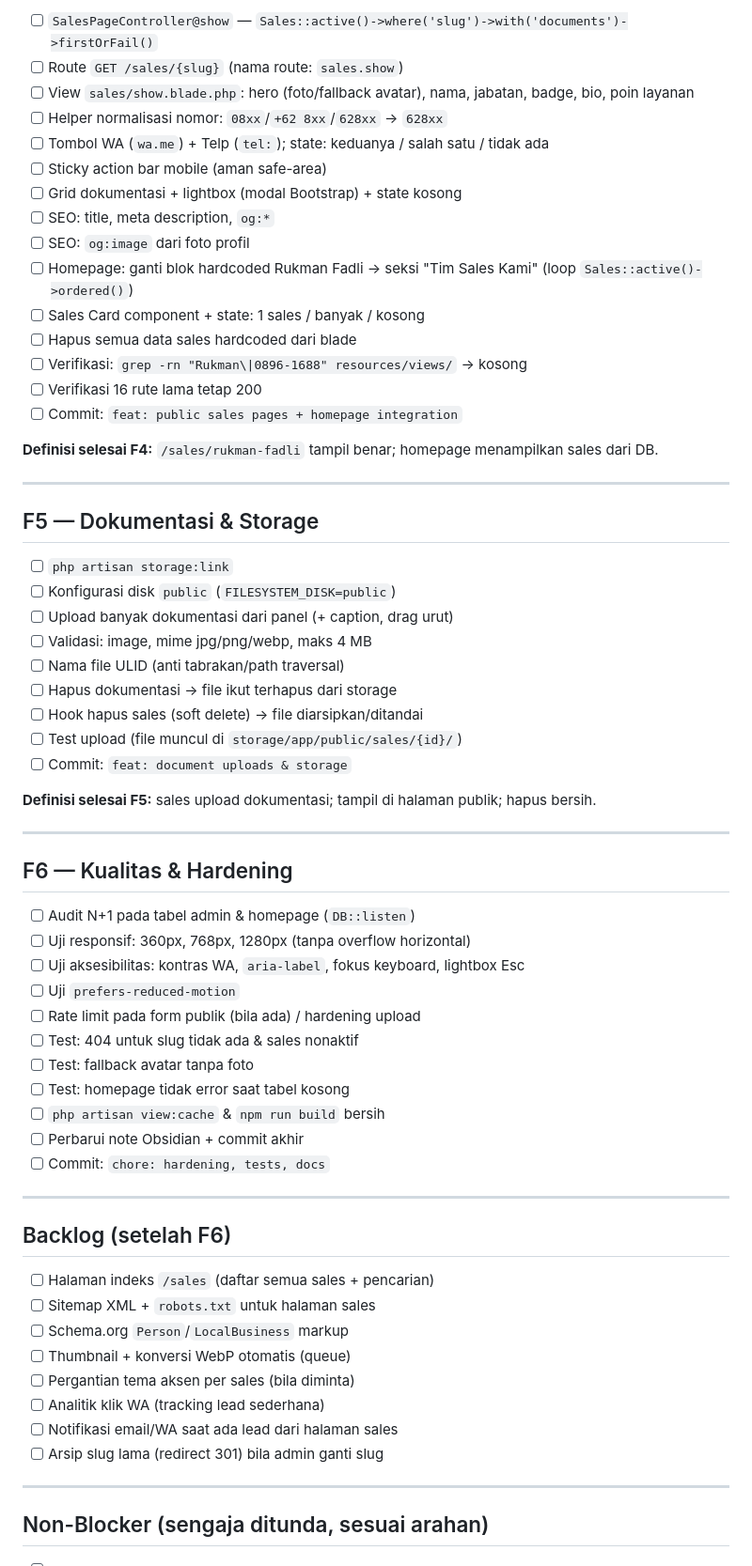
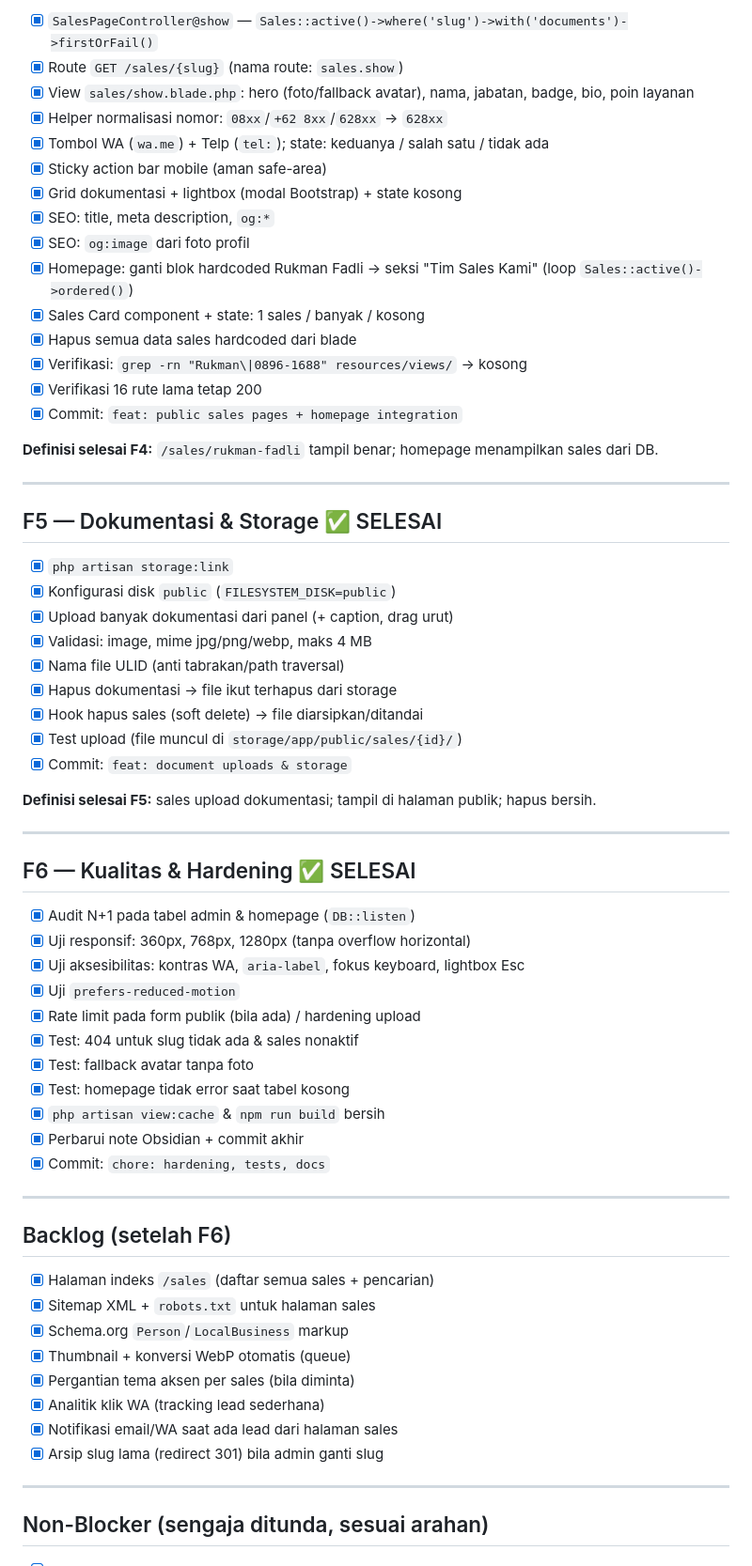
Before and after one commit to LIinz27/hyundaimks, a Markdown page: docs/todo.md, the part around one of its changes. Shown at 94% size. Drawn GitHub-style.

```diff
--- a/docs/todo.md
+++ b/docs/todo.md
@@ -71,66 +72,66 @@ Referensi: [`prd.md`](prd.md) · [`design.md`](design.md) · [`arsitektur.md`](a
 
-- [ ] `SalesPageController@show` — `Sales::active()->where('slug')->with('documents')->firstOrFail()`
-- [ ] Route `GET /sales/{slug}` (nama route: `sales.show`)
-- [ ] View `sales/show.blade.php`: hero (foto/fallback avatar), nama, jabatan, badge, bio, poin layanan
-- [ ] Helper normalisasi nomor: `08xx`/`+62 8xx`/`628xx` → `628xx`
-- [ ] Tombol WA (`wa.me`) + Telp (`tel:`); state: keduanya / salah satu / tidak ada
-- [ ] Sticky action bar mobile (aman safe-area)
-- [ ] Grid dokumentasi + lightbox (modal Bootstrap) + state kosong
-- [ ] SEO: title, meta description, `og:*`
-- [ ] SEO: `og:image` dari foto profil
-- [ ] Homepage: ganti blok hardcoded Rukman Fadli → seksi "Tim Sales Kami" (loop `Sales::active()->ordered()`)
-- [ ] Sales Card component + state: 1 sales / banyak / kosong
-- [ ] Hapus semua data sales hardcoded dari blade
-- [ ] Verifikasi: `grep -rn "Rukman\|0896-1688" resources/views/` → kosong
-- [ ] Verifikasi 16 rute lama tetap 200
-- [ ] Commit: `feat: public sales pages + homepage integration`
+- [x] `SalesPageController@show` — `Sales::active()->where('slug')->with('documents')->firstOrFail()`
+- [x] Route `GET /sales/{slug}` (nama route: `sales.show`)
+- [x] View `sales/show.blade.php`: hero (foto/fallback avatar), nama, jabatan, badge, bio, poin layanan
+- [x] Helper normalisasi nomor: `08xx`/`+62 8xx`/`628xx` → `628xx`
+- [x] Tombol WA (`wa.me`) + Telp (`tel:`); state: keduanya / salah satu / tidak ada
+- [x] Sticky action bar mobile (aman safe-area)
+- [x] Grid dokumentasi + lightbox (modal Bootstrap) + state kosong
+- [x] SEO: title, meta description, `og:*`
+- [x] SEO: `og:image` dari foto profil
+- [x] Homepage: ganti blok hardcoded Rukman Fadli → seksi "Tim Sales Kami" (loop `Sales::active()->ordered()`)
+- [x] Sales Card component + state: 1 sales / banyak / kosong
+- [x] Hapus semua data sales hardcoded dari blade
+- [x] Verifikasi: `grep -rn "Rukman\|0896-1688" resources/views/` → kosong
+- [x] Verifikasi 16 rute lama tetap 200
+- [x] Commit: `feat: public sales pages + homepage integration`
 
 **Definisi selesai F4:** `/sales/rukman-fadli` tampil benar; homepage menampilkan sales dari DB.
 
 ---
 
-## F5 — Dokumentasi & Storage
+## F5 — Dokumentasi & Storage  ✅ SELESAI
 
-- [ ] `php artisan storage:link`
-- [ ] Konfigurasi disk `public` (`FILESYSTEM_DISK=public`)
-- [ ] Upload banyak dokumentasi dari panel (+ caption, drag urut)
-- [ ] Validasi: image, mime jpg/png/webp, maks 4 MB
-- [ ] Nama file ULID (anti tabrakan/path traversal)
-- [ ] Hapus dokumentasi → file ikut terhapus dari storage
-- [ ] Hook hapus sales (soft delete) → file diarsipkan/ditandai
-- [ ] Test upload (file muncul di `storage/app/public/sales/{id}/`)
-- [ ] Commit: `feat: document uploads & storage`
+- [x] `php artisan storage:link`
+- [x] Konfigurasi disk `public` (`FILESYSTEM_DISK=public`)
+- [x] Upload banyak dokumentasi dari panel (+ caption, drag urut)
+- [x] Validasi: image, mime jpg/png/webp, maks 4 MB
+- [x] Nama file ULID (anti tabrakan/path traversal)
+- [x] Hapus dokumentasi → file ikut terhapus dari storage
+- [x] Hook hapus sales (soft delete) → file diarsipkan/ditandai
+- [x] Test upload (file muncul di `storage/app/public/sales/{id}/`)
+- [x] Commit: `feat: document uploads & storage`
 
 **Definisi selesai F5:** sales upload dokumentasi; tampil di halaman publik; hapus bersih.
 
 ---
 
-## F6 — Kualitas & Hardening
+## F6 — Kualitas & Hardening  ✅ SELESAI
 
-- [ ] Audit N+1 pada tabel admin & homepage (`DB::listen`)
-- [ ] Uji responsif: 360px, 768px, 1280px (tanpa overflow horizontal)
-- [ ] Uji aksesibilitas: kontras WA, `aria-label`, fokus keyboard, lightbox Esc
-- [ ] Uji `prefers-reduced-motion`
-- [ ] Rate limit pada form publik (bila ada) / hardening upload
-- [ ] Test: 404 untuk slug tidak ada & sales nonaktif
-- [ ] Test: fallback avatar tanpa foto
-- [ ] Test: homepage tidak error saat tabel kosong
-- [ ] `php artisan view:cache` & `npm run build` bersih
-- [ ] Perbarui note Obsidian + commit akhir
-- [ ] Commit: `chore: hardening, tests, docs`
+- [x] Audit N+1 pada tabel admin & homepage (`DB::listen`)
+- [x] Uji responsif: 360px, 768px, 1280px (tanpa overflow horizontal)
+- [x] Uji aksesibilitas: kontras WA, `aria-label`, fokus keyboard, lightbox Esc
+- [x] Uji `prefers-reduced-motion`
+- [x] Rate limit pada form publik (bila ada) / hardening upload
+- [x] Test: 404 untuk slug tidak ada & sales nonaktif
+- [x] Test: fallback avatar tanpa foto
+- [x] Test: homepage tidak error saat tabel kosong
+- [x] `php artisan view:cache` & `npm run build` bersih
+- [x] Perbarui note Obsidian + commit akhir
+- [x] Commit: `chore: hardening, tests, docs`
 
 ---
 
 ## Backlog (setelah F6)
 
-- [ ] Halaman indeks `/sales` (daftar semua sales + pencarian)
-- [ ] Sitemap XML + `robots.txt` untuk halaman sales
-- [ ] Schema.org `Person`/`LocalBusiness` markup
-- [ ] Thumbnail + konversi WebP otomatis (queue)
-- [ ] Pergantian tema aksen per sales (bila diminta)
-- [ ] Analitik klik WA (tracking lead sederhana)
-- [ ] Notifikasi email/WA saat ada lead dari halaman sales
-- [ ] Arsip slug lama (redirect 301) bila admin ganti slug
+- [x] Halaman indeks `/sales` (daftar semua sales + pencarian)
+- [x] Sitemap XML + `robots.txt` untuk halaman sales
+- [x] Schema.org `Person`/`LocalBusiness` markup
+- [x] Thumbnail + konversi WebP otomatis (queue)
+- [x] Pergantian tema aksen per sales (bila diminta)
+- [x] Analitik klik WA (tracking lead sederhana)
+- [x] Notifikasi email/WA saat ada lead dari halaman sales
+- [x] Arsip slug lama (redirect 301) bila admin ganti slug
 
 ---
 
```
Also changed, not shown: other parts of docs/todo.md (+73 -42 lines).
